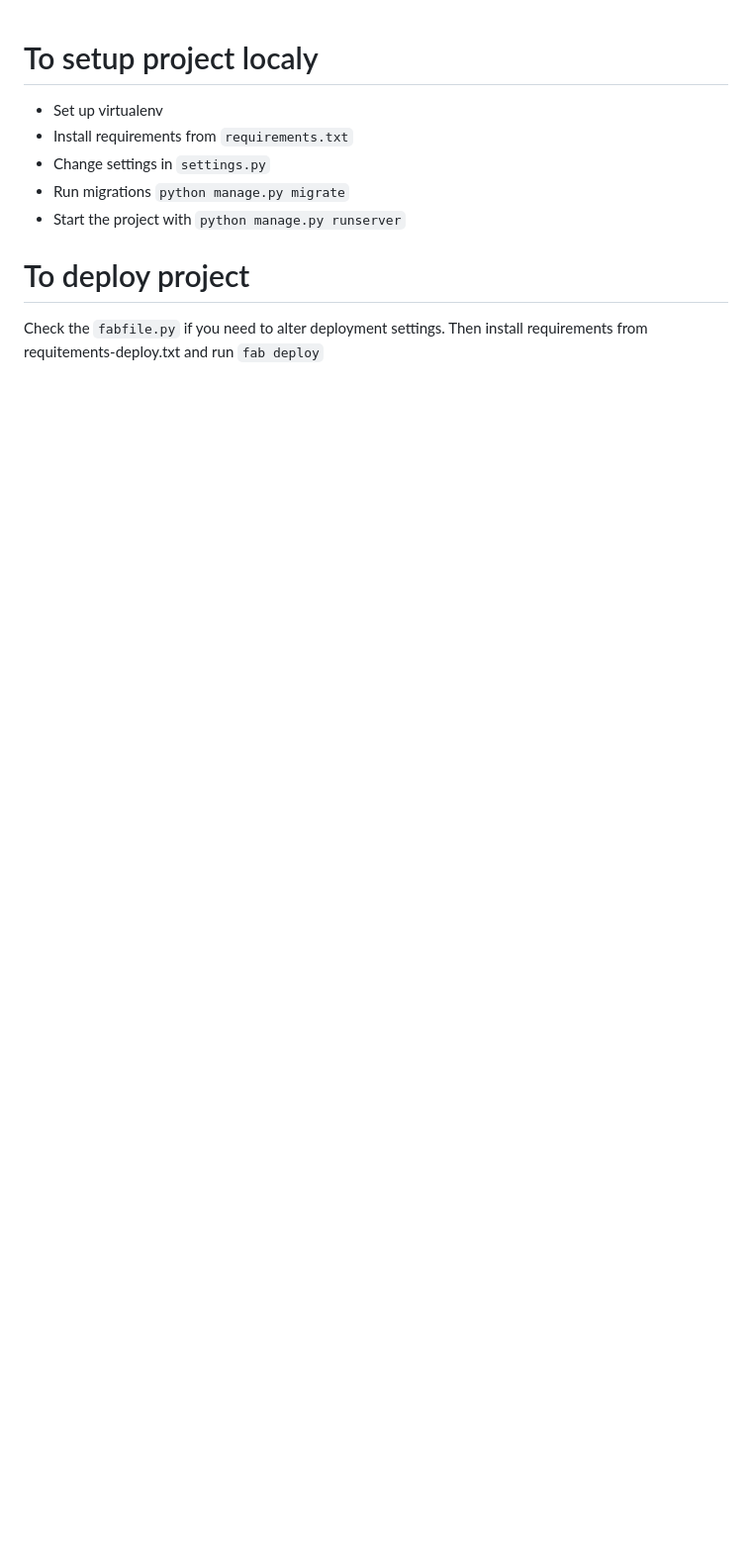
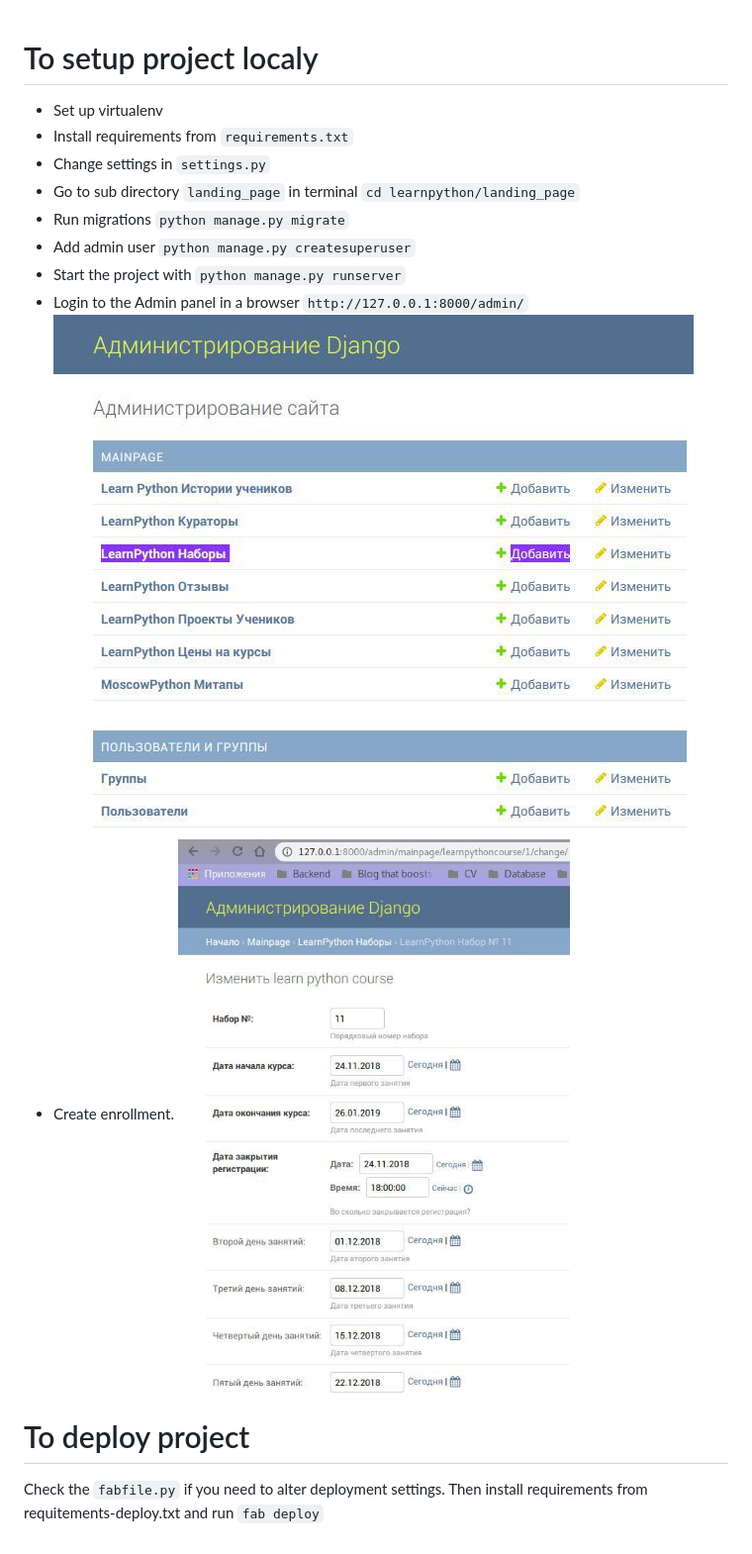
Before and after one commit to moscowpython/learnpython, a Markdown page: README.md, the part around the change. Shown: that part at 99% size. Drawn GitHub-style; pictures changed too: img/create_enrollment.jpg (added), img/enter_admin.jpg (added); blank space fills up the shorter version.

Commit message:
Closes #3 Update setup help.

```diff
--- a/README.md
+++ b/README.md
@@ -3,8 +3,14 @@
 * Set up virtualenv
 * Install requirements from `requirements.txt`
 * Change settings in `settings.py`
+* Go to sub directory `landing_page` in terminal `cd learnpython/landing_page`
 * Run migrations `python manage.py migrate`
+* Add admin user `python manage.py createsuperuser`
 * Start the project with `python manage.py runserver`
+* Login to the Admin panel in a browser `http://127.0.0.1:8000/admin/`
+![Inside the Admin panel](img/enter_admin.jpg)
+* Create enrollment.
+![Create enrollment example](img/create_enrollment.jpg)
 
 # To deploy project
 
```
